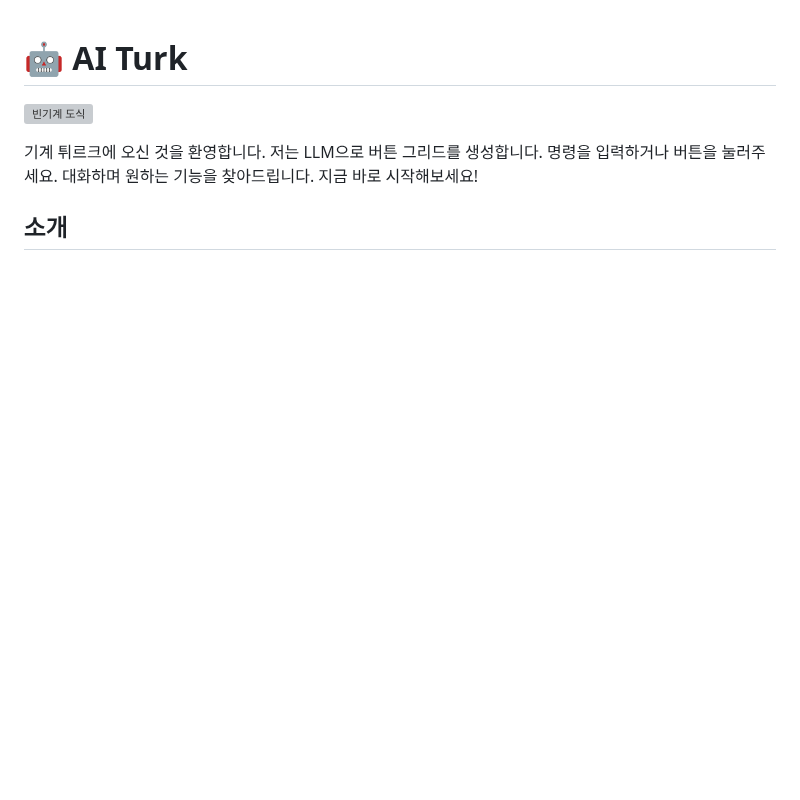
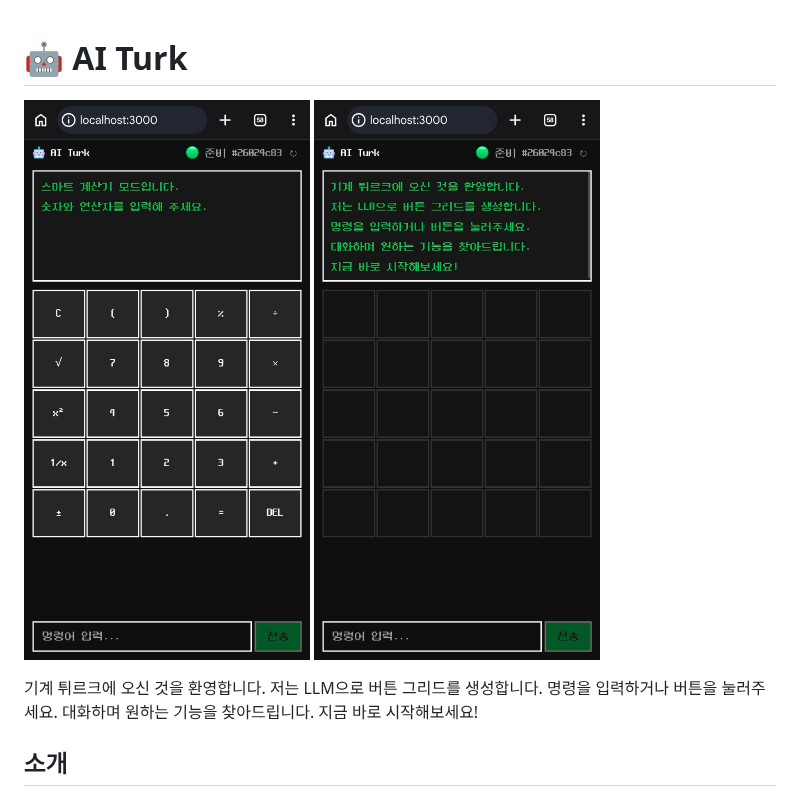
Before and after one commit to sng2c/ai-turk, a Markdown page: README.md, the part around the change. GitHub-like rendering; pictures changed too: docs/screenshot1.jpg (added), docs/screenshot2.jpg (added); blank space fills up the shorter version; grey boxes are pictures that could not be loaded.

Commit message:
docs: 빈기계 도식 대신 최근 스크린샷 2개로 교체
- docs/screenshot1.jpg, screenshot2.jpg 추가
- 빈기계-도식.svg 제거

```diff
--- a/README.md
+++ b/README.md
@@ -1,6 +1,6 @@
 # 🤖 AI Turk
 
-![빈기계 도식](docs/빈기계-도식.svg)
+![스크린샷 1](docs/screenshot1.jpg) ![스크린샷 2](docs/screenshot2.jpg)
 
 기계 튀르크에 오신 것을 환영합니다.
 저는 LLM으로 버튼 그리드를 생성합니다.
```
Also changed, not shown: 1 other file.
